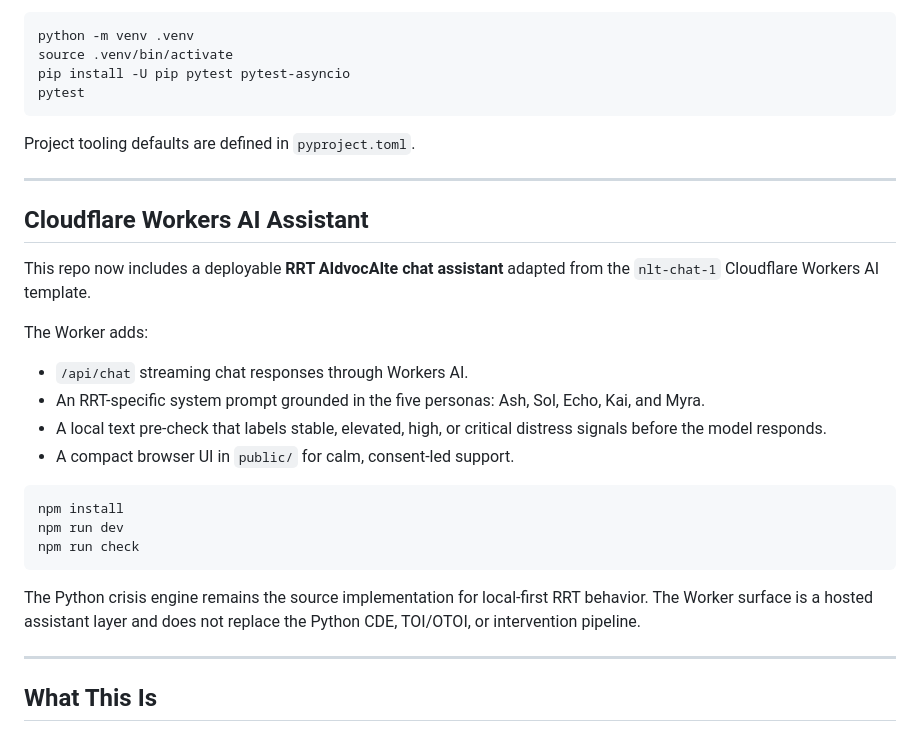
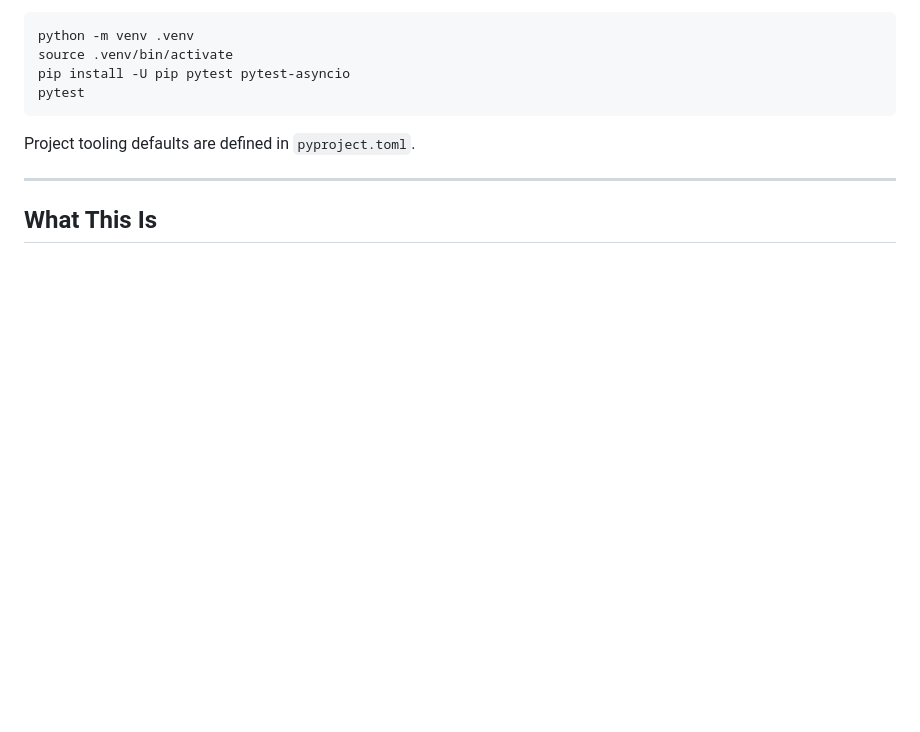
Before and after one commit to NeuroLift-Technologies/rrt-advocate, a Markdown page: README.md, the part around the change. Rendered like a GitHub page; blank space fills up the shorter version.

````diff
--- a/README.md
+++ b/README.md
@@ -19,30 +19,6 @@ pytest
 ```
 
 Project tooling defaults are defined in `pyproject.toml`.
-
----
-
-## Cloudflare Workers AI Assistant
-
-This repo now includes a deployable **RRT AIdvocAIte chat assistant** adapted from the
-`nlt-chat-1` Cloudflare Workers AI template.
-
-The Worker adds:
-- `/api/chat` streaming chat responses through Workers AI.
-- An RRT-specific system prompt grounded in the five personas: Ash, Sol, Echo, Kai, and Myra.
-- A local text pre-check that labels stable, elevated, high, or critical distress signals before the
-  model responds.
-- A compact browser UI in `public/` for calm, consent-led support.
-
-```bash
-npm install
-npm run dev
-npm run check
-```
-
-The Python crisis engine remains the source implementation for local-first RRT behavior. The Worker
-surface is a hosted assistant layer and does not replace the Python CDE, TOI/OTOI, or intervention
-pipeline.
 
 ---
 
````
Also changed, not shown: docs/rrt-aidvocaite-worker.md (added, +17 -0 lines).
